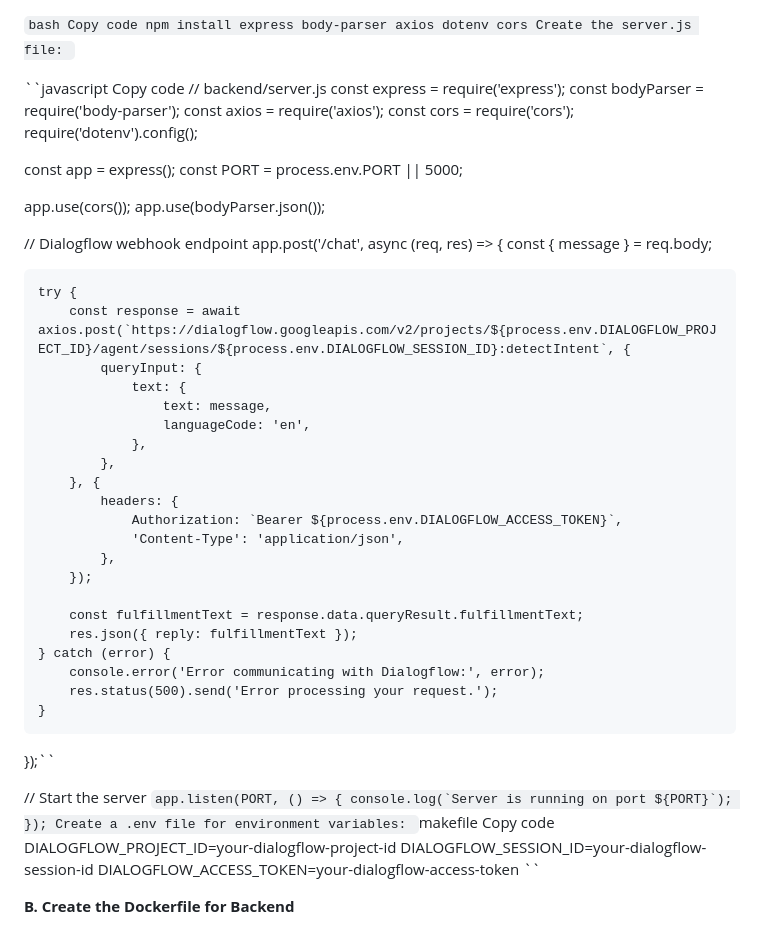
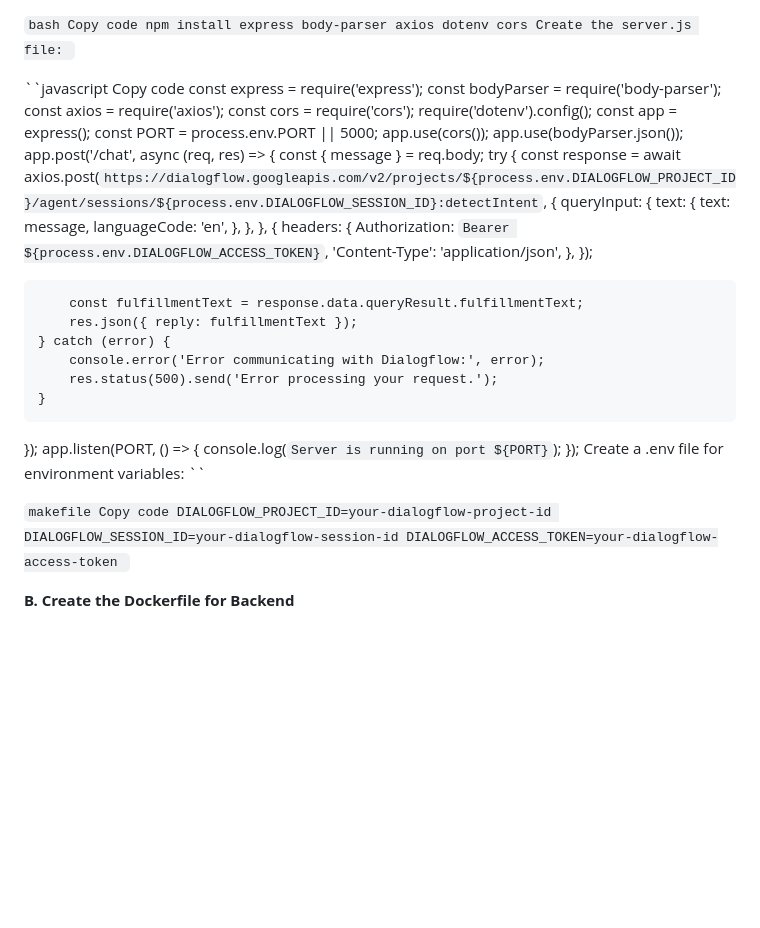
Before and after one commit to reeshapkumar/Cloud-based-conversational-interface-chatbot, a Markdown page: README.md, the part around the change. GitHub-like rendering; blank space fills up the shorter version.

```diff
--- a/README.md
+++ b/README.md
@@ -48,23 +48,17 @@ Create the server.js file:
 
 ``javascript
 Copy code
-// backend/server.js
 const express = require('express');
 const bodyParser = require('body-parser');
 const axios = require('axios');
 const cors = require('cors');
 require('dotenv').config();
-
 const app = express();
 const PORT = process.env.PORT || 5000;
-
 app.use(cors());
 app.use(bodyParser.json());
-
-// Dialogflow webhook endpoint
 app.post('/chat', async (req, res) => {
     const { message } = req.body;
-
     try {
         const response = await axios.post(`https://dialogflow.googleapis.com/v2/projects/${process.env.DIALOGFLOW_PROJECT_ID}/agent/sessions/${process.env.DIALOGFLOW_SESSION_ID}:detectIntent`, {
             queryInput: {
@@ -86,13 +80,13 @@ app.post('/chat', async (req, res) => {
         console.error('Error communicating with Dialogflow:', error);
         res.status(500).send('Error processing your request.');
     }
-});``
-
-// Start the server
-``app.listen(PORT, () => {
+});
+  app.listen(PORT, () => {
     console.log(`Server is running on port ${PORT}`);
 });
 Create a .env file for environment variables:
+``
+
 ``makefile
 Copy code
 DIALOGFLOW_PROJECT_ID=your-dialogflow-project-id
```
